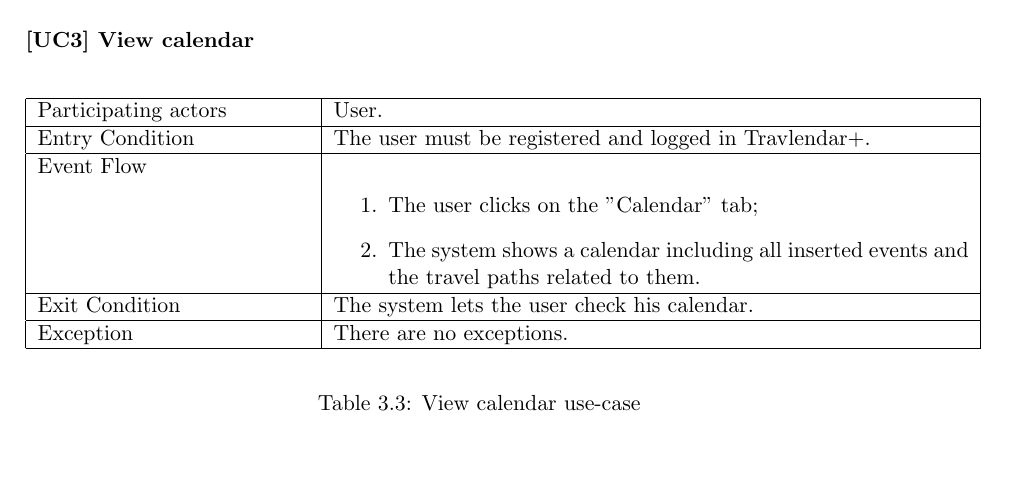
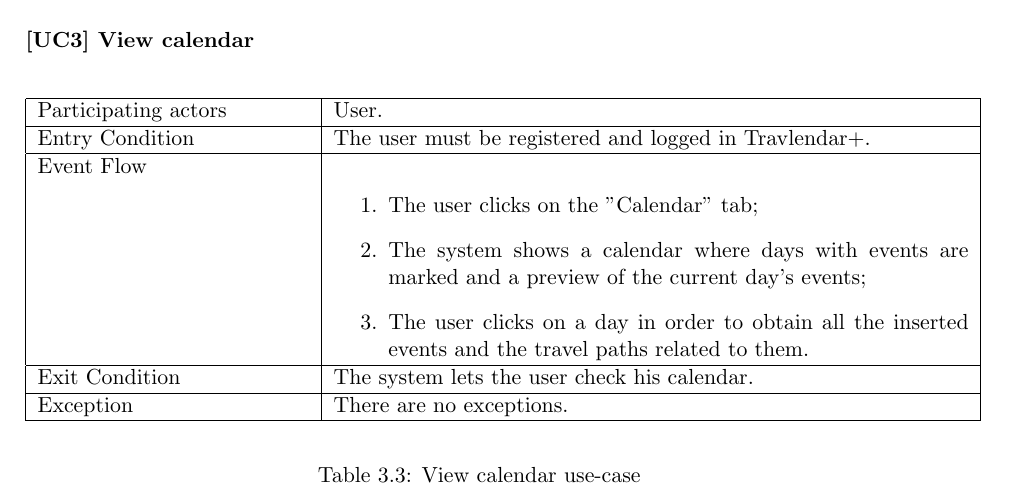
Before and after one commit to JustSalva/MelziPinaSalvadore, a LaTeX document (RASD/RASD.tex, which reads RASD/3-SpecificRequirements/Use_Case_Tables/View_calendar.tex): part of page 23 of 40, cut so that both start at the same text, the shorter picture padded with empty space. Compiled offline with pdfLaTeX.

Commit message:
View calendar UC

```diff
--- a/RASD/3-SpecificRequirements/Use_Case_Tables/View_calendar.tex
+++ b/RASD/3-SpecificRequirements/Use_Case_Tables/View_calendar.tex
@@ -9,7 +9,8 @@
 		Event Flow &
 			\begin{enumerate}
 				\item The user clicks on the "Calendar" tab;
-				\item The system shows a calendar including all inserted events and the travel paths related to them.
+				\item The system shows a calendar where days with events are marked and a preview of the current day's events;
+				\item The user clicks on a day in order to obtain all the inserted events and the travel paths related to them.
 			\end{enumerate} \\
 		\hline
 		Exit Condition & The system lets the user check his calendar. \\
```
